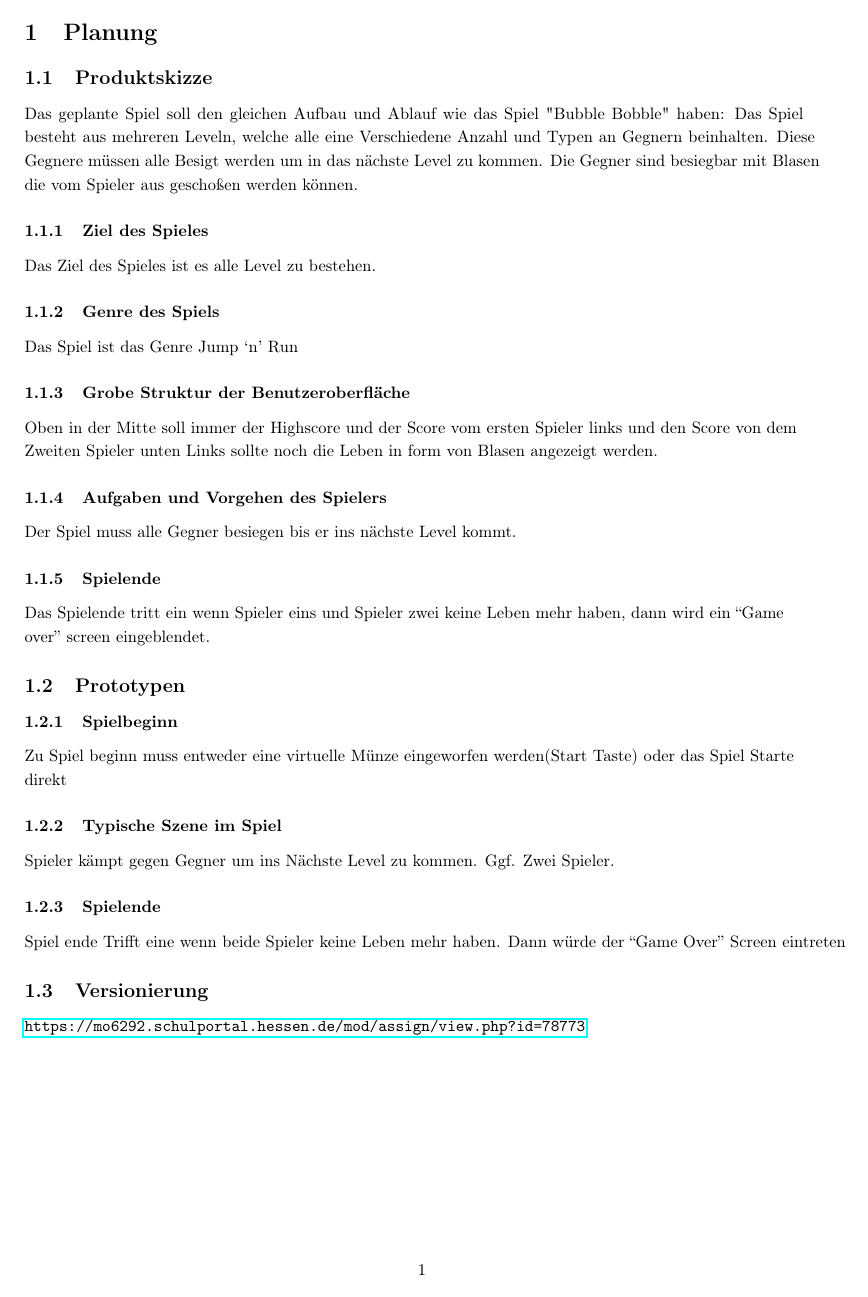
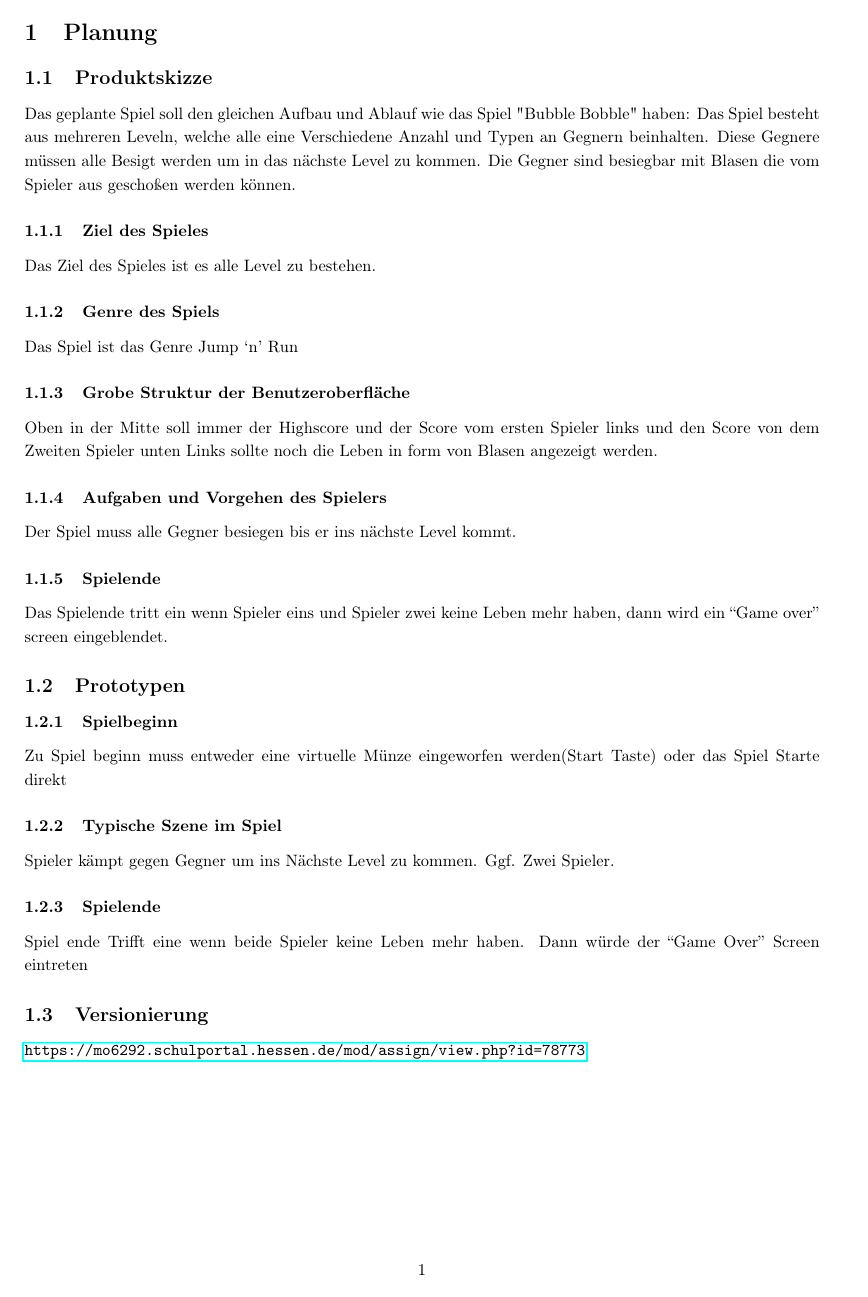
Before and after one commit to Tischpflanze02/bubble_bobble_remake, a LaTeX document (doku/dokumentation.tex): page 3 of 3. Compiled offline with pdfLaTeX.

Commit message:
fixed ovewritng a lot of words to nothing

```diff
--- a/doku/dokumentation.tex
+++ b/doku/dokumentation.tex
@@ -8,7 +8,7 @@
 \usepackage{graphicx}%Zum Bilder einfügen
 \usepackage{xcolor}
 \usepackage{wrapfig}
-\usepackage[document]{ragged2e}%für Blocksatz
+%\usepackage[document]{ragged2e}%für Blocksatz
 \usepackage[ddmmyyyy]{datetime}%zum bearbeiten vom Datungs Format
 \usepackage{eurosym}%für \Euro / \euro
 \usepackage{hyperref}
@@ -78,9 +78,9 @@
 \section{Planung}
 
 \subsection{Produktskizze}
-{\Blocksatz
+
 Das geplante Spiel soll den gleichen Aufbau und Ablauf wie das Spiel "Bubble Bobble" haben: Das Spiel besteht aus mehreren Leveln, welche alle eine Verschiedene Anzahl und Typen an Gegnern beinhalten. Diese Gegnere müssen alle Besigt werden um in das nächste Level zu kommen. Die Gegner sind besiegbar mit Blasen die vom Spieler aus geschoßen werden können.
-}
+
 
 \subsubsection{Ziel des Spieles}
 
```
Also changed, not shown: doku/dokumentation.pdf, 4 other files.
